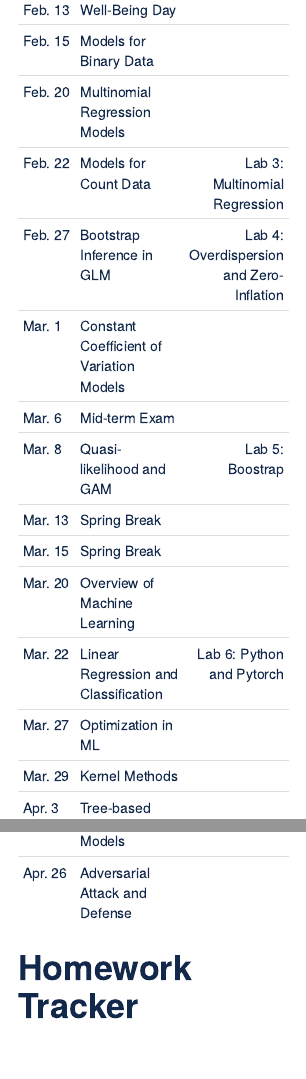
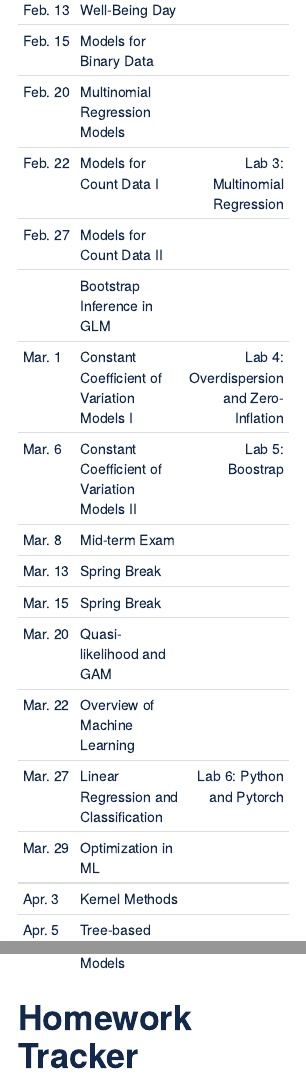
Before and after one commit to liyao880/stor665, an R Markdown document (index.Rmd): the page in a window 1100 px wide, from 1420 px down, and a second part further down, joined at a grey line. Rendered offline with R 4.5, knitr and Pandoc, with nearby package versions.

Commit message:
schedule

```diff
--- a/index.Rmd
+++ b/index.Rmd
@@ -95,15 +95,11 @@ See the **[syllabus](Syllabi/syllabus.pdf)** for details. Topics covered by this
 |Feb. 13| Well-Being Day | |
 |Feb. 15| Models for Binary Data| |
 |Feb. 20| Multinomial Regression Models| |
-|Feb. 22| Models for Count Data|Lab 3: Multinomial Regression |
-|Feb. 27| Bootstrap Inference in GLM|Lab 4: Overdispersion and Zero-Inflation |
-|Mar. 1| Constant Coefficient of Variation Models||
-|Mar. 6| Mid-term Exam||
-|Mar. 8| Quasi-likelihood and GAM|Lab 5: Boostrap|
+|Feb. 22| Models for Count Data I|Lab 3: Multinomial Regression |
+|Feb. 27| Models for Count Data II | |
+|| Bootstrap Inference in GLM| |
+|Mar. 1| Constant Coefficient of Variation Models I|Lab 4: Overdispersion and Zero-Inflation|
+|Mar. 6| Constant Coefficient of Variation Models II|Lab 5: Boostrap|
+|Mar. 8| Mid-term Exam ||
 |Mar. 13| Spring Break||
 |Mar. 15| Spring Break||
-|Mar. 20| Overview of Machine Learning||
-|Mar. 22| Linear Regression and Classification|Lab 6: Python and Pytorch|
-|Mar. 27| Optimization in ML||
-|Mar. 29| Kernel Methods||
-|Apr. 3| Tree-based Methods||
@@ -116 +106,6 @@ See the **[syllabus](Syllabi/syllabus.pdf)** for details. Topics covered by this
-|Apr. 26| Adversarial Attack and Defense||
+|Mar. 20| Quasi-likelihood and GAM ||
+|Mar. 22| Overview of Machine Learning||
+|Mar. 27| Linear Regression and Classification|Lab 6: Python and Pytorch|
+|Mar. 29| Optimization in ML||
+|Apr. 3| Kernel Methods||
+|Apr. 5| Tree-based Methods||
```
Also changed, not shown: index.html, index.Rmd (12 more changed lines).
